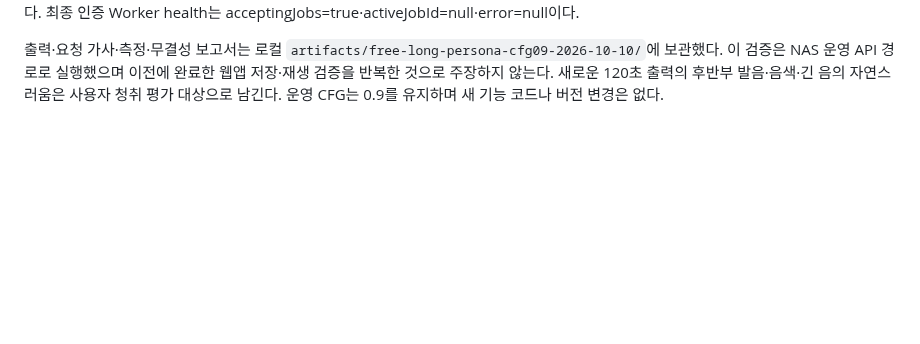
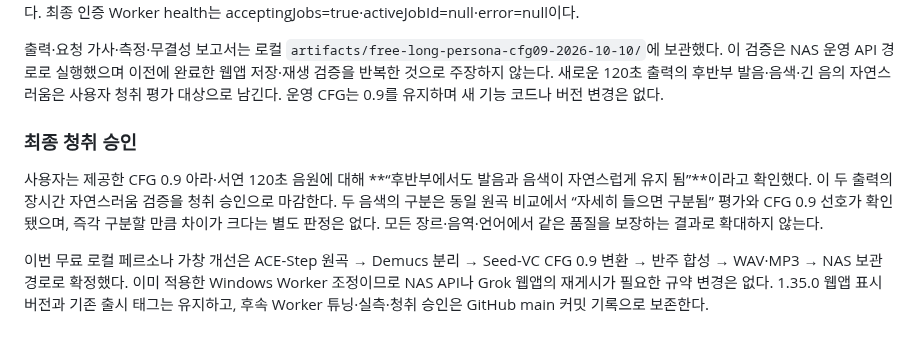
Before and after one commit to Augustine-H/drivemode, a Markdown page: docs/release-1.35.0.md, the part around the change. Rendered like a GitHub page; blank space fills up the shorter version.

Commit message:
docs: finalize approved local persona singing guidance

```diff
--- a/docs/release-1.35.0.md
+++ b/docs/release-1.35.0.md
@@ -109,3 +109,9 @@ WAV·MP3 모두 NAS에서 다시 받아 크기·SHA-256 일치, 요청 길이,
 NAS에서 WAV·MP3 총 8개를 다시 받아 크기·SHA-256·전체 디코딩·유한 PCM·피크·길이를 검증했다. 모두 정확히 60초 또는 120초·48kHz·2채널이며 요청별 원곡도 보존했다. CUDA·RAM 수치는 원곡 생성 단계의 측정 범위이며 전체 변환 단계 최대 메모리로 해석하지 않는다. 최종 인증 Worker health는 acceptingJobs=true·activeJobId=null·error=null이다.
 
 출력·요청 가사·측정·무결성 보고서는 로컬 `artifacts/free-long-persona-cfg09-2026-10-10/`에 보관했다. 이 검증은 NAS 운영 API 경로로 실행했으며 이전에 완료한 웹앱 저장·재생 검증을 반복한 것으로 주장하지 않는다. 새로운 120초 출력의 후반부 발음·음색·긴 음의 자연스러움은 사용자 청취 평가 대상으로 남긴다. 운영 CFG는 0.9를 유지하며 새 기능 코드나 버전 변경은 없다.
+
+### 최종 청취 승인
+
+사용자는 제공한 CFG 0.9 아라·서연 120초 음원에 대해 **“후반부에서도 발음과 음색이 자연스럽게 유지 됨”**이라고 확인했다. 이 두 출력의 장시간 자연스러움 검증을 청취 승인으로 마감한다. 두 음색의 구분은 동일 원곡 비교에서 “자세히 들으면 구분됨” 평가와 CFG 0.9 선호가 확인됐으며, 즉각 구분할 만큼 차이가 크다는 별도 판정은 없다. 모든 장르·음역·언어에서 같은 품질을 보장하는 결과로 확대하지 않는다.
+
+이번 무료 로컬 페르소나 가창 개선은 ACE-Step 원곡 → Demucs 분리 → Seed-VC CFG 0.9 변환 → 반주 합성 → WAV·MP3 → NAS 보관 경로로 확정했다. 이미 적용한 Windows Worker 조정이므로 NAS API나 Grok 웹앱의 재게시가 필요한 규약 변경은 없다. 1.35.0 웹앱 표시 버전과 기존 출시 태그는 유지하고, 후속 Worker 튜닝·실측·청취 승인은 GitHub main 커밋 기록으로 보존한다.
```
Also changed, not shown: docs/persona-singing-user-guide.md (+2 -0 lines).
